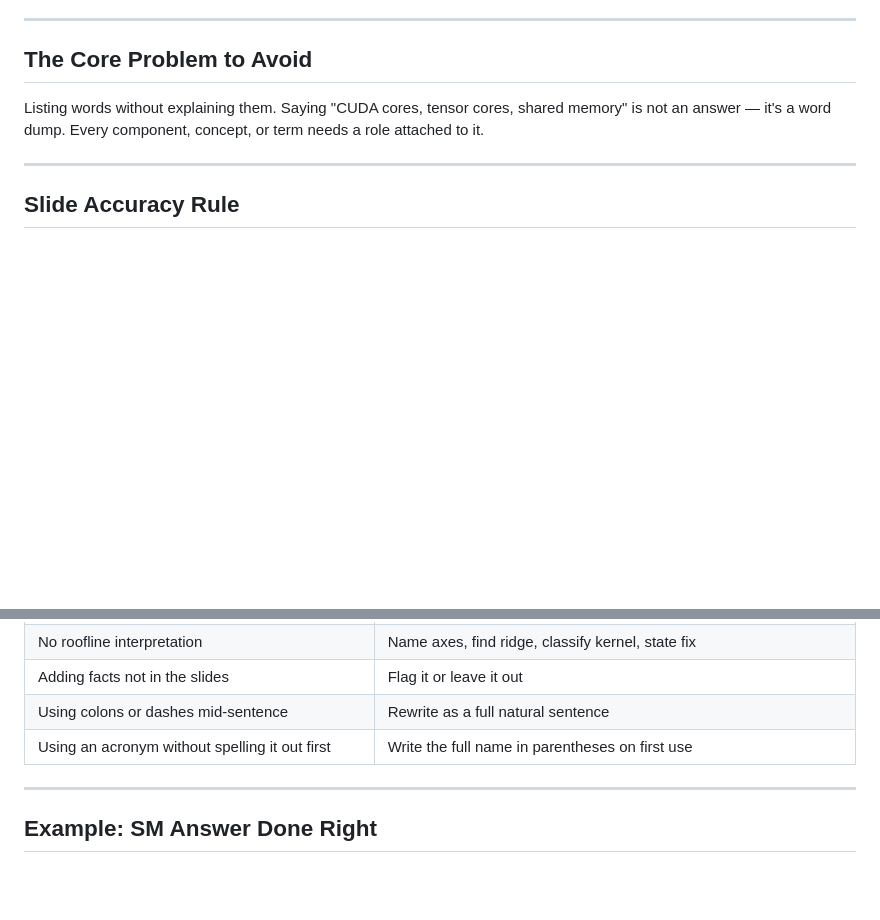
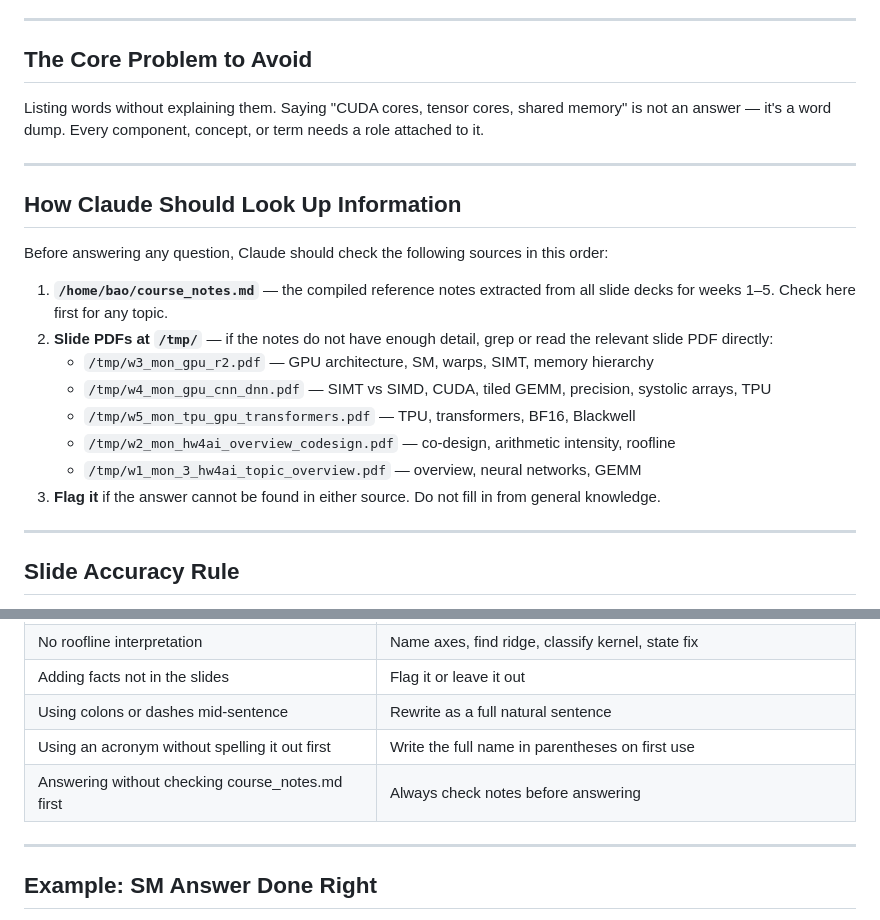
Before and after one commit to BaoPSU/ECE410-HW4AI, a Markdown page: course-materials/study/answer_method.md, 2 parts joined by grey strips. Drawn GitHub-style; blank space fills up the shorter version.

Commit message:
Add source lookup instructions for Claude

```diff
--- a/course-materials/study/answer_method.md
+++ b/course-materials/study/answer_method.md
@@ -7,6 +7,21 @@ Based on quiz feedback (scored 2.3/10) and the approach refined on 2026-04-29.
 ## The Core Problem to Avoid
 
 Listing words without explaining them. Saying "CUDA cores, tensor cores, shared memory" is not an answer — it's a word dump. Every component, concept, or term needs a role attached to it.
+
+---
+
+## How Claude Should Look Up Information
+
+Before answering any question, Claude should check the following sources in this order:
+
+1. **`/home/bao/course_notes.md`** — the compiled reference notes extracted from all slide decks for weeks 1–5. Check here first for any topic.
+2. **Slide PDFs at `/tmp/`** — if the notes do not have enough detail, grep or read the relevant slide PDF directly:
+   - `/tmp/w3_mon_gpu_r2.pdf` — GPU architecture, SM, warps, SIMT, memory hierarchy
+   - `/tmp/w4_mon_gpu_cnn_dnn.pdf` — SIMT vs SIMD, CUDA, tiled GEMM, precision, systolic arrays, TPU
+   - `/tmp/w5_mon_tpu_gpu_transformers.pdf` — TPU, transformers, BF16, Blackwell
+   - `/tmp/w2_mon_hw4ai_overview_codesign.pdf` — co-design, arithmetic intensity, roofline
+   - `/tmp/w1_mon_3_hw4ai_topic_overview.pdf` — overview, neural networks, GEMM
+3. **Flag it** if the answer cannot be found in either source. Do not fill in from general knowledge.
 
 ---
 
@@ -88,6 +103,7 @@ One sentence on how it all fits together or why it matters.
 | Adding facts not in the slides | Flag it or leave it out |
 | Using colons or dashes mid-sentence | Rewrite as a full natural sentence |
 | Using an acronym without spelling it out first | Write the full name in parentheses on first use |
+| Answering without checking course_notes.md first | Always check notes before answering |
 
 ---
 
```
